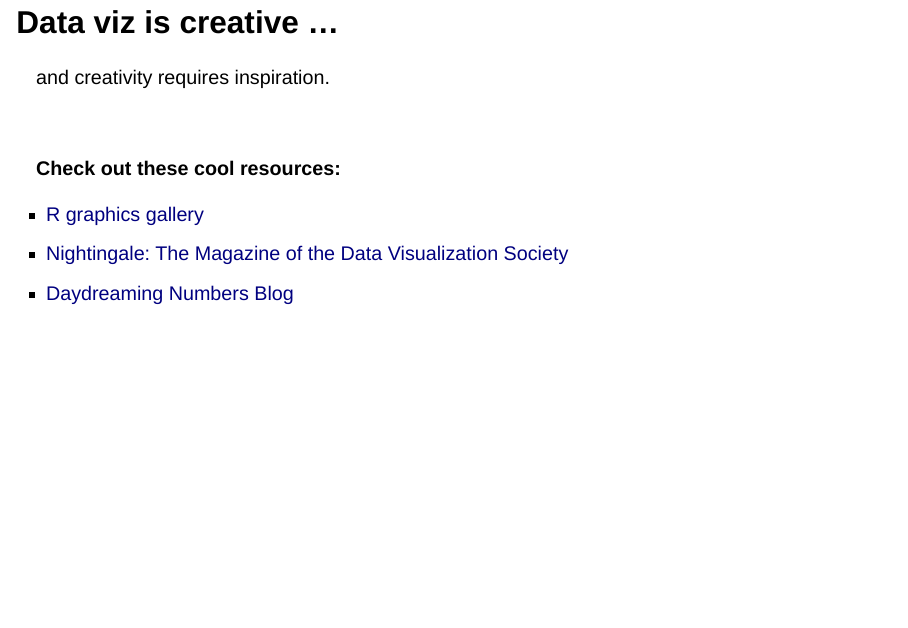
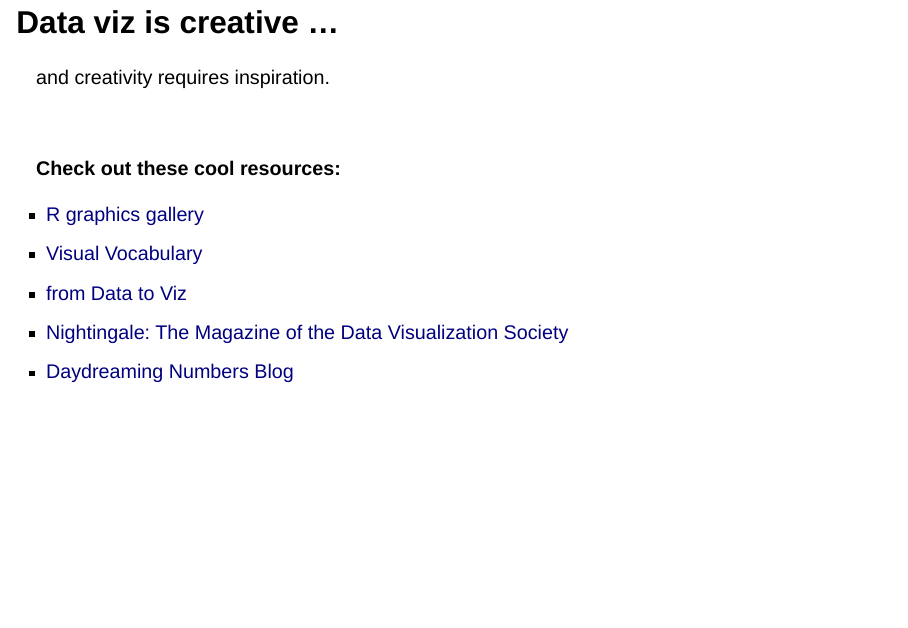
Before and after one commit to nathantbarron/Data-Viz-in-R-Workshop, a Quarto document (docs/3_Visualizing Diverse Data/ggplotdataviz_3diversedata.qmd): page 24 of 25. Rendered offline with R 4.5, knitr and Pandoc in place of Quarto, with nearby package versions; drawn as Slidy slides in place of the format the file asks for; code that draws random numbers runs with fixed seeds of ours; some code elsewhere in the file could not run offline.

Commit message:
upd links

```diff
--- a/docs/3_Visualizing Diverse Data/ggplotdataviz_3diversedata.qmd
+++ b/docs/3_Visualizing Diverse Data/ggplotdataviz_3diversedata.qmd
@@ -612,6 +612,8 @@
 **Check out these cool resources:**
 
 -   [R graphics gallery](https://r-graph-gallery.com/index.html)
+-   [Visual Vocabulary](https://ft-interactive.github.io/visual-vocabulary/)
+-   [from Data to Viz](https://www.data-to-viz.com/)
 -   [Nightingale: The Magazine of the Data Visualization Society](https://nightingaledvs.com/)
 -   [Daydreaming Numbers Blog](http://daydreamingnumbers.com/)
 :::
```
Also changed, not shown: 2 other files.
